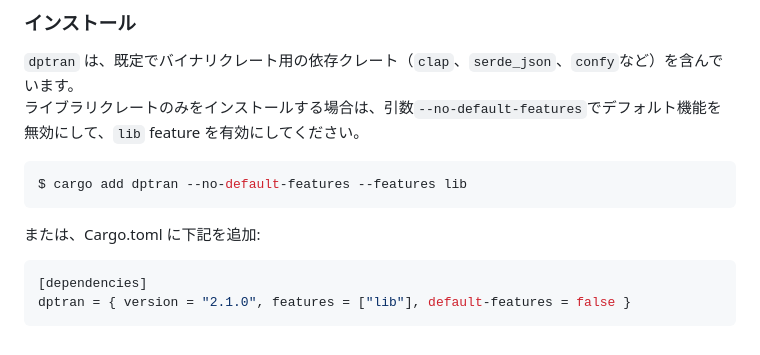
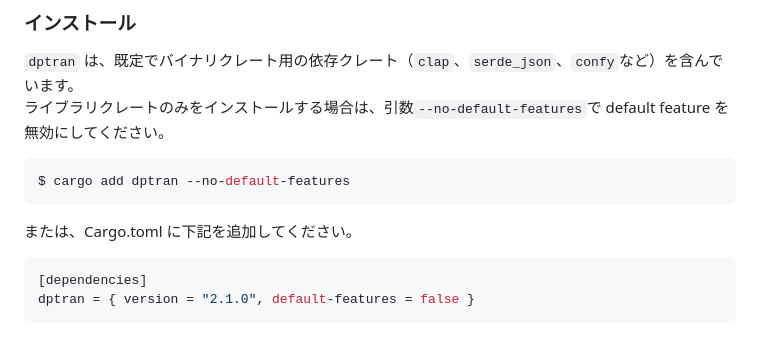
Before and after one commit to yotiosoft/dptran, a Markdown page: README_JA.md, the part around the change. GitHub-like rendering.

````diff
--- a/README_JA.md
+++ b/README_JA.md
@@ -221,12 +221,12 @@ library crate に関するドキュメントは[こちら](https://docs.rs/dptra
 
 ### インストール
 ``dptran`` は、既定でバイナリクレート用の依存クレート（``clap``、``serde_json``、``confy``など）を含んでいます。
-ライブラリクレートのみをインストールする場合は、引数``--no-default-features``でデフォルト機能を無効にして、``lib`` feature を有効にしてください。
+ライブラリクレートのみをインストールする場合は、引数``--no-default-features``で default feature を無効にしてください。
 ```bash
-$ cargo add dptran --no-default-features --features lib
+$ cargo add dptran --no-default-features
 ```
-または、Cargo.toml に下記を追加:
+または、Cargo.toml に下記を追加してください。
 ```toml
 [dependencies]
-dptran = { version = "2.1.0", features = ["lib"], default-features = false }
+dptran = { version = "2.1.0", default-features = false }
 ```
````
Also changed, not shown: 1 other file.
